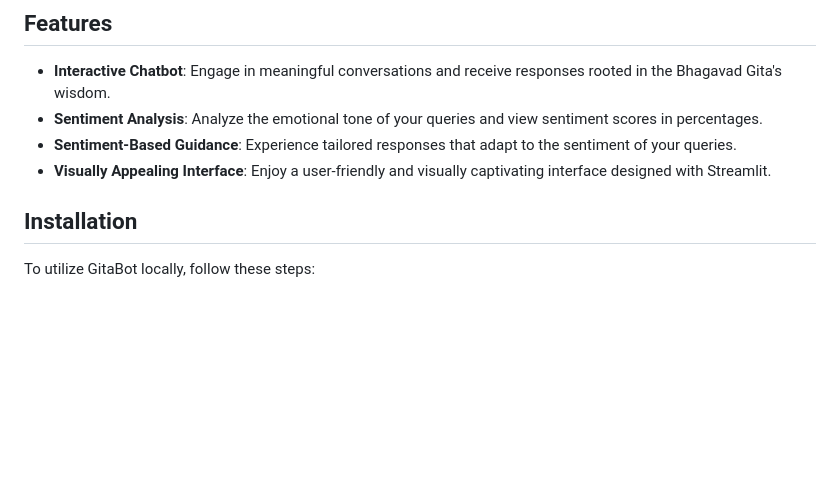
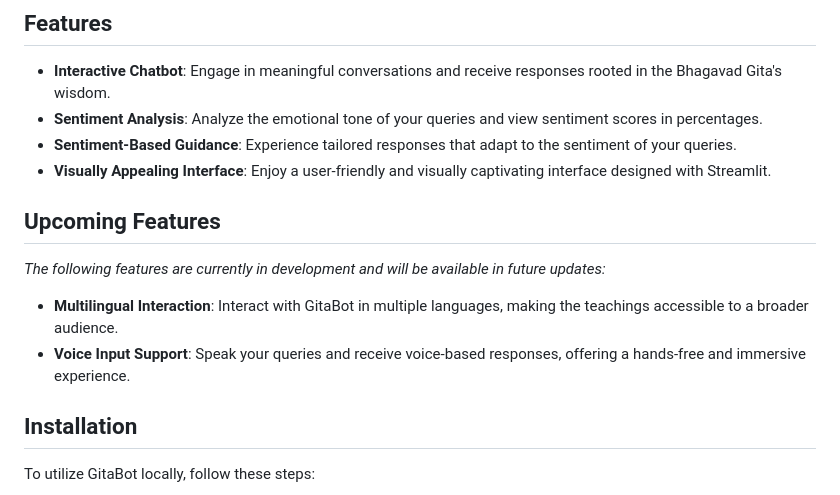
Before and after one commit to Manshi-Rathour/GitaBot, a Markdown page: README.md, the part around the change printed below. GitHub-like rendering; blank space fills up the shorter version.

```diff
--- a/README.md
+++ b/README.md
@@ -8,6 +8,12 @@ Welcome to **GitaBot**, an advanced interactive chatbot designed to impart wisdo
 - **Sentiment Analysis**: Analyze the emotional tone of your queries and view sentiment scores in percentages.
 - **Sentiment-Based Guidance**: Experience tailored responses that adapt to the sentiment of your queries.
 - **Visually Appealing Interface**: Enjoy a user-friendly and visually captivating interface designed with Streamlit.
+
+## Upcoming Features
+*The following features are currently in development and will be available in future updates:*
+
+- **Multilingual Interaction**: Interact with GitaBot in multiple languages, making the teachings accessible to a broader audience.
+- **Voice Input Support**: Speak your queries and receive voice-based responses, offering a hands-free and immersive experience.
 
 ## Installation
 To utilize GitaBot locally, follow these steps:
```
Also changed, not shown: other parts of README.md (+0 -3 lines).
